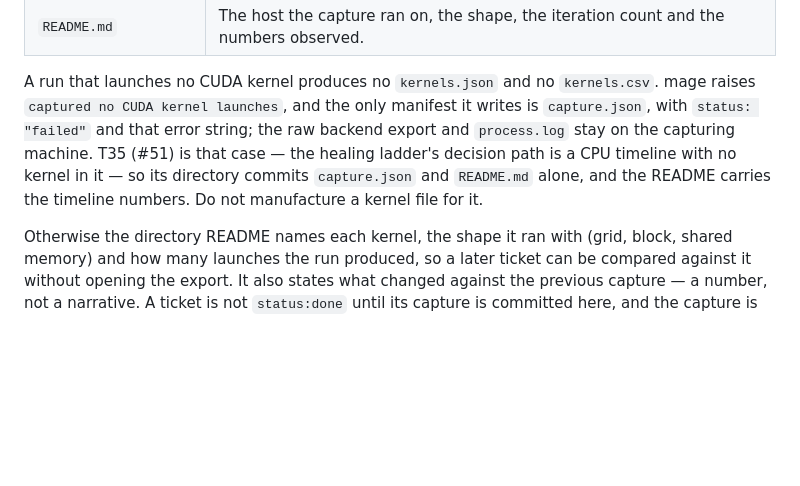
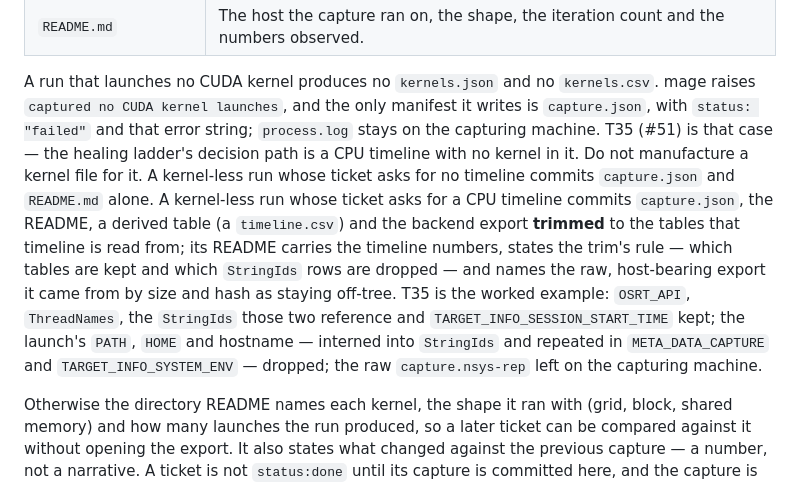
Before and after one commit to superposition/qualia, a Markdown page: docs/evidence/README.md, the part around the change. Drawn GitHub-style; blank space fills up the shorter version.

Commit message:
docs(evidence): a CPU-timeline capture commits its trimmed export and derived table (T35, #64)

```diff
--- a/docs/evidence/README.md
+++ b/docs/evidence/README.md
@@ -39,10 +39,18 @@ plus the export of the backend that ran — never a `capture.sqlite` from a targ
 
 A run that launches no CUDA kernel produces no `kernels.json` and no `kernels.csv`. mage raises
 `captured no CUDA kernel launches`, and the only manifest it writes is `capture.json`, with
-`status: "failed"` and that error string; the raw backend export and `process.log` stay on the
-capturing machine. T35 (#51) is that case — the healing ladder's decision path is a CPU timeline with
-no kernel in it — so its directory commits `capture.json` and `README.md` alone, and the README
-carries the timeline numbers. Do not manufacture a kernel file for it.
+`status: "failed"` and that error string; `process.log` stays on the capturing machine. T35 (#51) is
+that case — the healing ladder's decision path is a CPU timeline with no kernel in it. Do not
+manufacture a kernel file for it. A kernel-less run whose ticket asks for no timeline commits
+`capture.json` and `README.md` alone. A kernel-less run whose ticket asks for a CPU timeline commits
+`capture.json`, the README, a derived table (a `timeline.csv`) and the backend export **trimmed** to
+the tables that timeline is read from; its README carries the timeline numbers, states the trim's
+rule — which tables are kept and which `StringIds` rows are dropped — and names the raw,
+host-bearing export it came from by size and hash as staying off-tree. T35 is the worked example:
+`OSRT_API`, `ThreadNames`, the `StringIds` those two reference and
+`TARGET_INFO_SESSION_START_TIME` kept; the launch's `PATH`, `HOME` and hostname — interned into
+`StringIds` and repeated in `META_DATA_CAPTURE` and `TARGET_INFO_SYSTEM_ENV` — dropped; the raw
+`capture.nsys-rep` left on the capturing machine.
 
 Otherwise the directory README names each kernel, the shape it ran with (grid, block, shared memory)
 and how many launches the run produced, so a later ticket can be compared against it without opening
```
Also changed, not shown: 1 other file.
